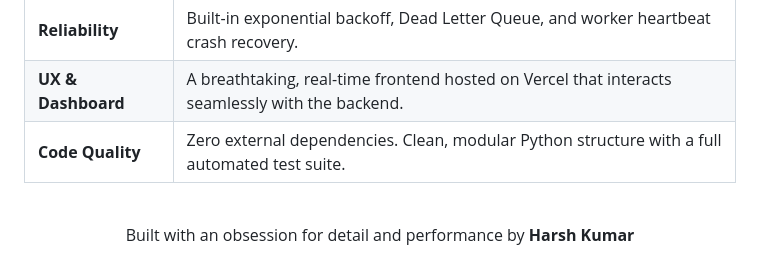
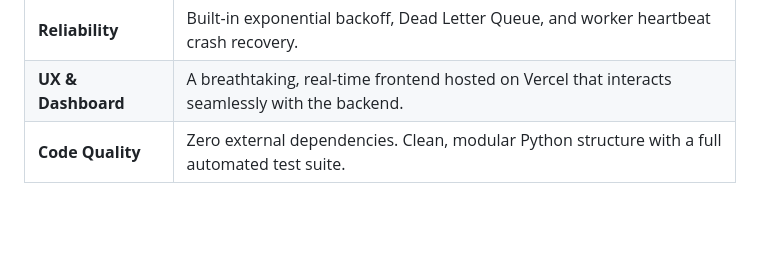
Before and after one commit to Harshkumar2306/QueueCTL, a Markdown page: README.md, the part around the change. Rendered like a GitHub page; blank space fills up the shorter version.

```diff
--- a/README.md
+++ b/README.md
@@ -181,6 +181,3 @@ queuectl/
 | **Code Quality** | Zero external dependencies. Clean, modular Python structure with a full automated test suite. |
 
 <br>
-<div align="center">
-  Built with an obsession for detail and performance by <b>Harsh Kumar</b>
-</div>
```
